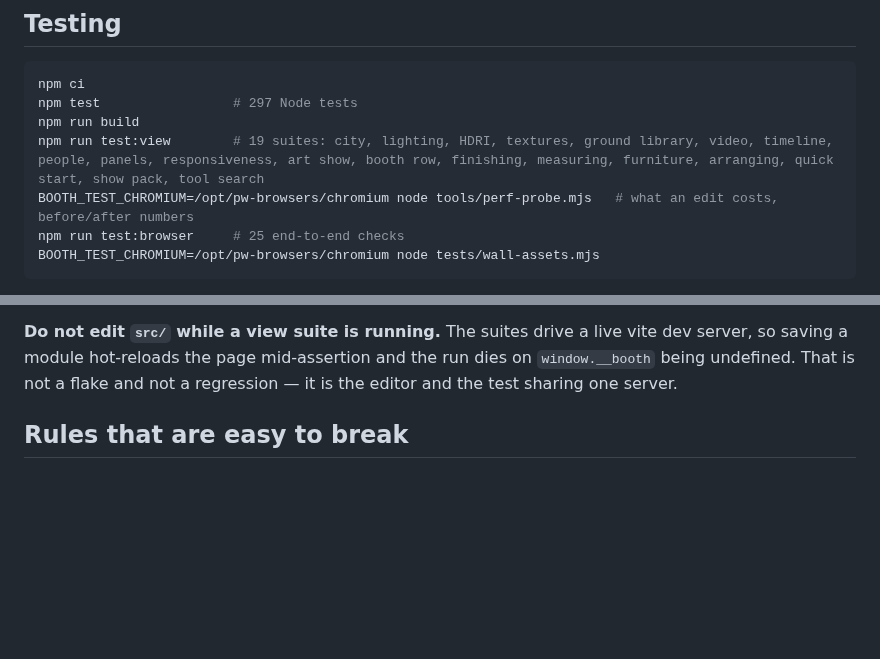
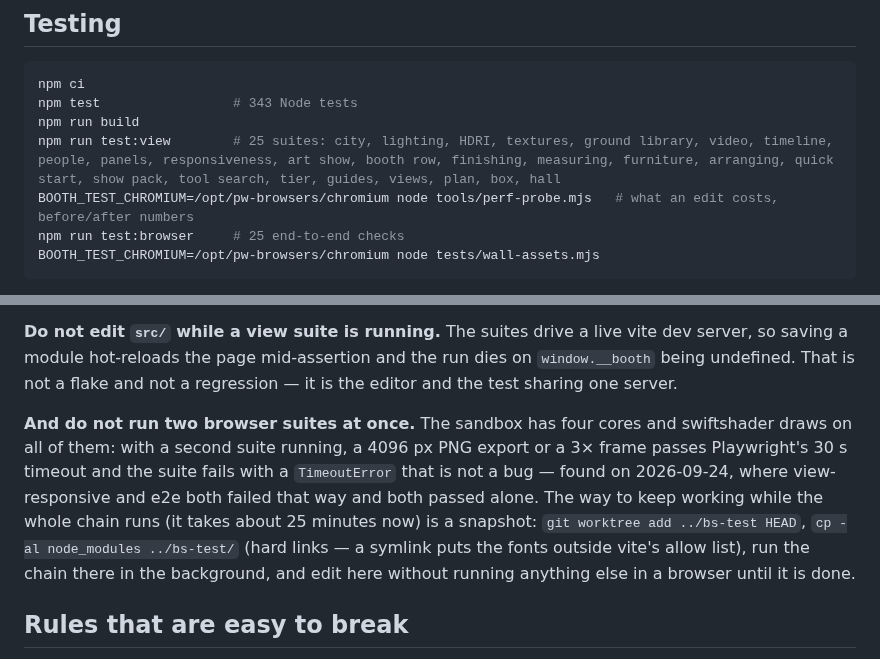
Before and after one commit to yitzhach/booth-studio, a Markdown page: HANDOFF.md, 2 parts joined by grey strips. GitHub-like rendering; blank space fills up the shorter version.

Commit message:
Handoff: the test counts, and why browser suites must run one at a time
Co-Authored-By: Claude Opus 5.5 <noreply@anthropic.com>
Claude-Session: https://claude.ai/code/session_018CzvsBdydodcQ3yo8oXgep

````diff
--- a/HANDOFF.md
+++ b/HANDOFF.md
@@ -1178,9 +1178,9 @@ the picker became one list.
 
 ```sh
 npm ci
-npm test                 # 297 Node tests
+npm test                 # 343 Node tests
 npm run build
-npm run test:view        # 19 suites: city, lighting, HDRI, textures, ground library, video, timeline, people, panels, responsiveness, art show, booth row, finishing, measuring, furniture, arranging, quick start, show pack, tool search
+npm run test:view        # 25 suites: city, lighting, HDRI, textures, ground library, video, timeline, people, panels, responsiveness, art show, booth row, finishing, measuring, furniture, arranging, quick start, show pack, tool search, tier, guides, views, plan, box, hall
 BOOTH_TEST_CHROMIUM=/opt/pw-browsers/chromium node tools/perf-probe.mjs   # what an edit costs, before/after numbers
 npm run test:browser     # 25 end-to-end checks
 BOOTH_TEST_CHROMIUM=/opt/pw-browsers/chromium node tests/wall-assets.mjs
@@ -1208,6 +1208,17 @@ before the failure. Print the suite's own `$?` immediately after it and read
 vite dev server, so saving a module hot-reloads the page mid-assertion and the
 run dies on `window.__booth` being undefined. That is not a flake and not a
 regression — it is the editor and the test sharing one server.
+
+**And do not run two browser suites at once.** The sandbox has four cores and
+swiftshader draws on all of them: with a second suite running, a 4096 px PNG
+export or a 3× frame passes Playwright's 30 s timeout and the suite fails
+with a `TimeoutError` that is not a bug — found on 2026-09-24, where
+view-responsive and e2e both failed that way and both passed alone. The way
+to keep working while the whole chain runs (it takes about 25 minutes now) is
+a snapshot: `git worktree add ../bs-test HEAD`, `cp -al node_modules
+../bs-test/` (hard links — a symlink puts the fonts outside vite's allow
+list), run the chain there in the background, and edit here without running
+anything else in a browser until it is done.
 
 ## Rules that are easy to break
 
````
